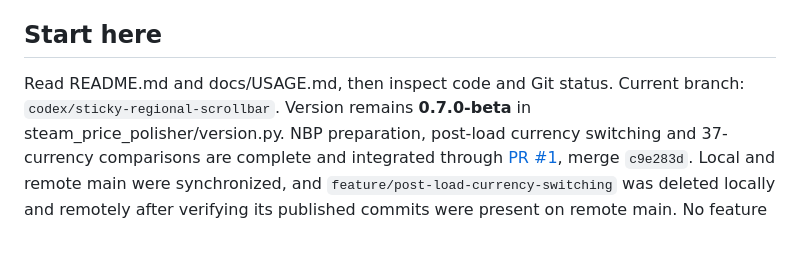
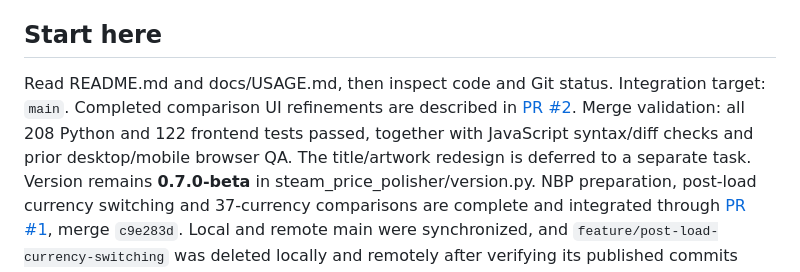
Before and after one commit to instant-results/steam-currency-comparer, a Markdown page: PROJECT_CONTEXT.md, the part around the change. GitHub-like rendering; blank space fills up the shorter version.

Commit message:
Record comparison UI integration and merge validation

```diff
--- a/PROJECT_CONTEXT.md
+++ b/PROJECT_CONTEXT.md
@@ -5,7 +5,11 @@ Updated: 2026-10-22. Current state, not a change log.
 ## Start here
 
 Read README.md and docs/USAGE.md, then inspect code and Git status.
-Current branch: `codex/sticky-regional-scrollbar`.
+Integration target: `main`. Completed comparison UI refinements are described in
+[PR #2](https://github.com/instant-results/steam-currency-comparer/pull/2).
+Merge validation: all 208 Python and 122 frontend tests passed, together with
+JavaScript syntax/diff checks and prior desktop/mobile browser QA.
+The title/artwork redesign is deferred to a separate task.
 Version remains **0.7.0-beta** in
 steam_price_polisher/version.py. NBP preparation, post-load currency switching and
 37-currency comparisons are complete and integrated through
```
Also changed, not shown: docs/ROADMAP.md (+3 -3 lines).
